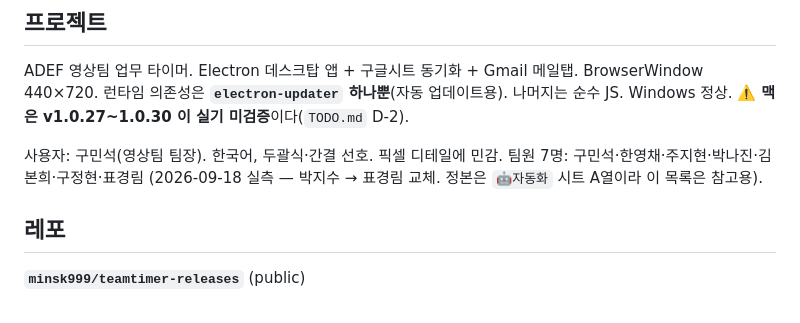
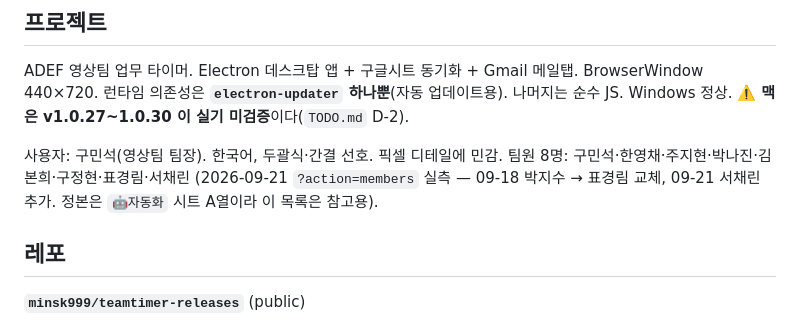
Before and after one commit to minsk999/teamtimer-releases, a Markdown page: CLAUDE.md, the part around the change. Rendered like a GitHub page.

```diff
--- a/CLAUDE.md
+++ b/CLAUDE.md
@@ -8,7 +8,7 @@ BrowserWindow 440×720. 런타임 의존성은 **`electron-updater` 하나뿐**(
 Windows 정상. ⚠️ **맥은 v1.0.27~1.0.30 이 실기 미검증**이다(`TODO.md` D-2).
 
 사용자: 구민석(영상팀 팀장). 한국어, 두괄식·간결 선호. 픽셀 디테일에 민감.
-팀원 7명: 구민석·한영채·주지현·박나진·김본희·구정현·표경림 (2026-09-18 실측 — 박지수 → 표경림 교체. 정본은 `🤖자동화` 시트 A열이라 이 목록은 참고용).
+팀원 8명: 구민석·한영채·주지현·박나진·김본희·구정현·표경림·서채린 (2026-09-21 `?action=members` 실측 — 09-18 박지수 → 표경림 교체, 09-21 서채린 추가. 정본은 `🤖자동화` 시트 A열이라 이 목록은 참고용).
 
 ## 레포
 **`minsk999/teamtimer-releases`** (public)
```
Also changed, not shown: STATUS.md (+1 -0 lines).
